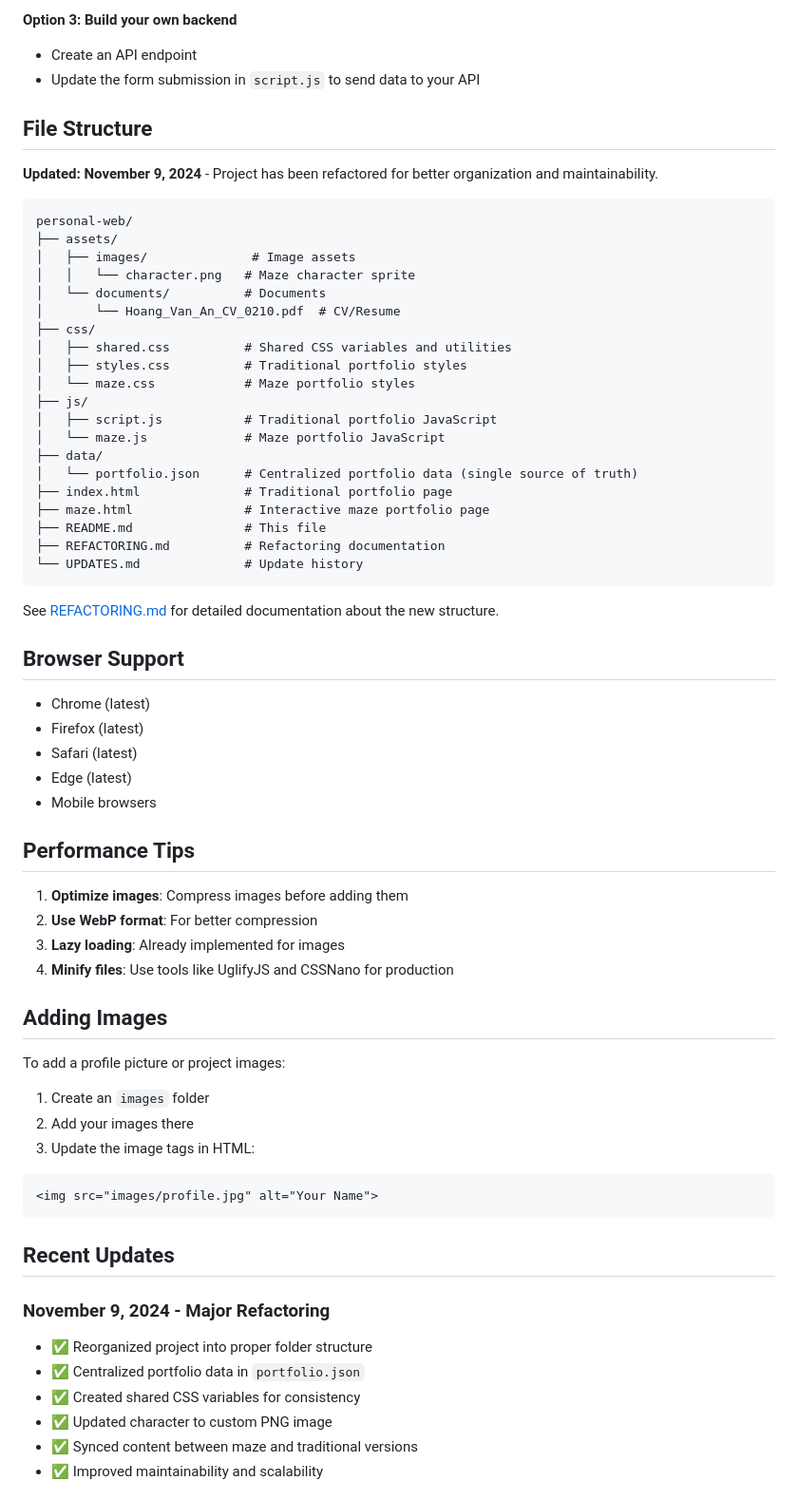
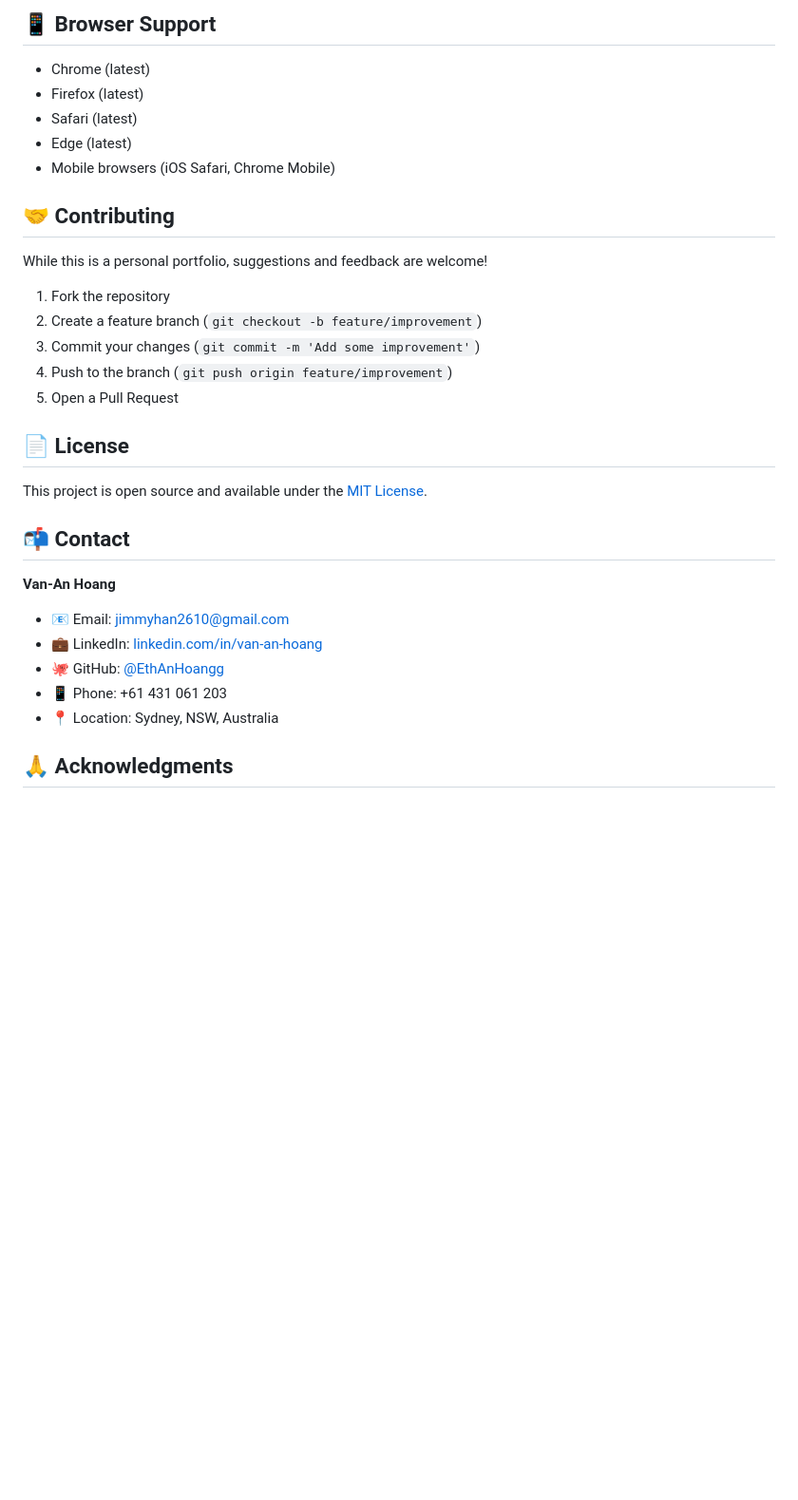
Before and after one commit to EthAnHoangg/ethanhoangg.github.io, a Markdown page: README.md, the part around the change printed below. Shown: that part at 95% size. GitHub-like rendering; blank space fills up the shorter version.

````diff
--- a/README.md
+++ b/README.md
@@ -167,70 +232,33 @@ The contact form currently shows an alert. To make it functional:
-**Option 3: Build your own backend**
-- Create an API endpoint
-- Update the form submission in `script.js` to send data to your API
-
-## File Structure
-
-**Updated: November 9, 2024** - Project has been refactored for better organization and maintainability.
-
-```
-personal-web/
-├── assets/
-│   ├── images/              # Image assets
-│   │   └── character.png   # Maze character sprite
-│   └── documents/          # Documents
-│       └── Hoang_Van_An_CV_0210.pdf  # CV/Resume
-├── css/
-│   ├── shared.css          # Shared CSS variables and utilities
-│   ├── styles.css          # Traditional portfolio styles
-│   └── maze.css            # Maze portfolio styles
-├── js/
-│   ├── script.js           # Traditional portfolio JavaScript
-│   └── maze.js             # Maze portfolio JavaScript
-├── data/
-│   └── portfolio.json      # Centralized portfolio data (single source of truth)
-├── index.html              # Traditional portfolio page
-├── maze.html               # Interactive maze portfolio page
-├── README.md               # This file
-├── REFACTORING.md          # Refactoring documentation
-└── UPDATES.md              # Update history
-```
-
-See [REFACTORING.md](REFACTORING.md) for detailed documentation about the new structure.
-
-## Browser Support
+## 📱 Browser Support
 
 - Chrome (latest)
 - Firefox (latest)
 - Safari (latest)
 - Edge (latest)
-- Mobile browsers
+- Mobile browsers (iOS Safari, Chrome Mobile)
 
-## Performance Tips
+## 🤝 Contributing
 
-1. **Optimize images**: Compress images before adding them
-2. **Use WebP format**: For better compression
-3. **Lazy loading**: Already implemented for images
-4. **Minify files**: Use tools like UglifyJS and CSSNano for production
+While this is a personal portfolio, suggestions and feedback are welcome!
 
-## Adding Images
+1. Fork the repository
+2. Create a feature branch (`git checkout -b feature/improvement`)
+3. Commit your changes (`git commit -m 'Add some improvement'`)
+4. Push to the branch (`git push origin feature/improvement`)
+5. Open a Pull Request
 
-To add a profile picture or project images:
+## 📄 License
 
-1. Create an `images` folder
-2. Add your images there
-3. Update the image tags in HTML:
+This project is open source and available under the [MIT License](LICENSE).
 
-```html
-<img src="images/profile.jpg" alt="Your Name">
-```
+## 📬 Contact
 
-## Recent Updates
+**Van-An Hoang**
+- 📧 Email: [jimmyhan2610@gmail.com](mailto:jimmyhan2610@gmail.com)
+- 💼 LinkedIn: [linkedin.com/in/van-an-hoang](https://linkedin.com/in/van-an-hoang)
+- 🐙 GitHub: [@EthAnHoangg](https://github.com/EthAnHoangg)
+- 📱 Phone: +61 431 061 203
+- 📍 Location: Sydney, NSW, Australia
 
-### November 9, 2024 - Major Refactoring
-- ✅ Reorganized project into proper folder structure
-- ✅ Centralized portfolio data in `portfolio.json`
-- ✅ Created shared CSS variables for consistency
-- ✅ Updated character to custom PNG image
-- ✅ Synced content between maze and traditional versions
-- ✅ Improved maintainability and scalability
+## 🙏 Acknowledgments
 
````
Also changed, not shown: other parts of README.md (+210 -193 lines).
